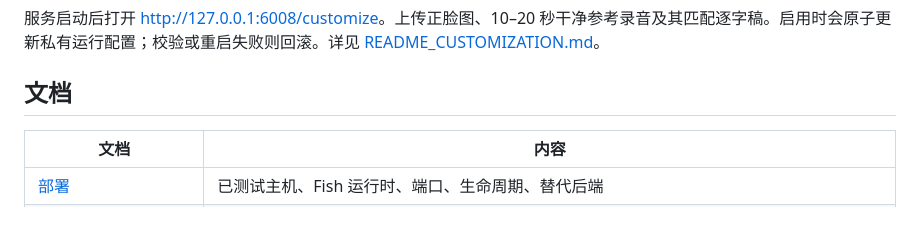
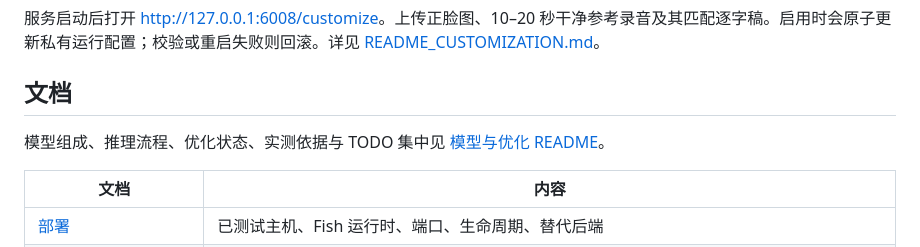
Before and after one commit to XinchengSun/OpenVA-Dialogue, a Markdown page: README_zh-CN.md, the part around the change. Rendered like a GitHub page; blank space fills up the shorter version.

```diff
--- a/README_zh-CN.md
+++ b/README_zh-CN.md
@@ -164,6 +164,8 @@ ASR 在 CPU 上运行，LLM 使用远程 API。延迟在服务端回环客户端
 
 ## 文档
 
+模型组成、推理流程、优化状态、实测依据与 TODO 集中见 [模型与优化 README](README_MODEL.md)。
+
 | 文档 | 内容 |
 | --- | --- |
 | [部署](docs/deployment_zh-CN.md) | 已测试主机、Fish 运行时、端口、生命周期、替代后端 |
```
Also changed, not shown: README.md (+2 -0 lines), README_MODEL.md (added, +223 -0 lines).
